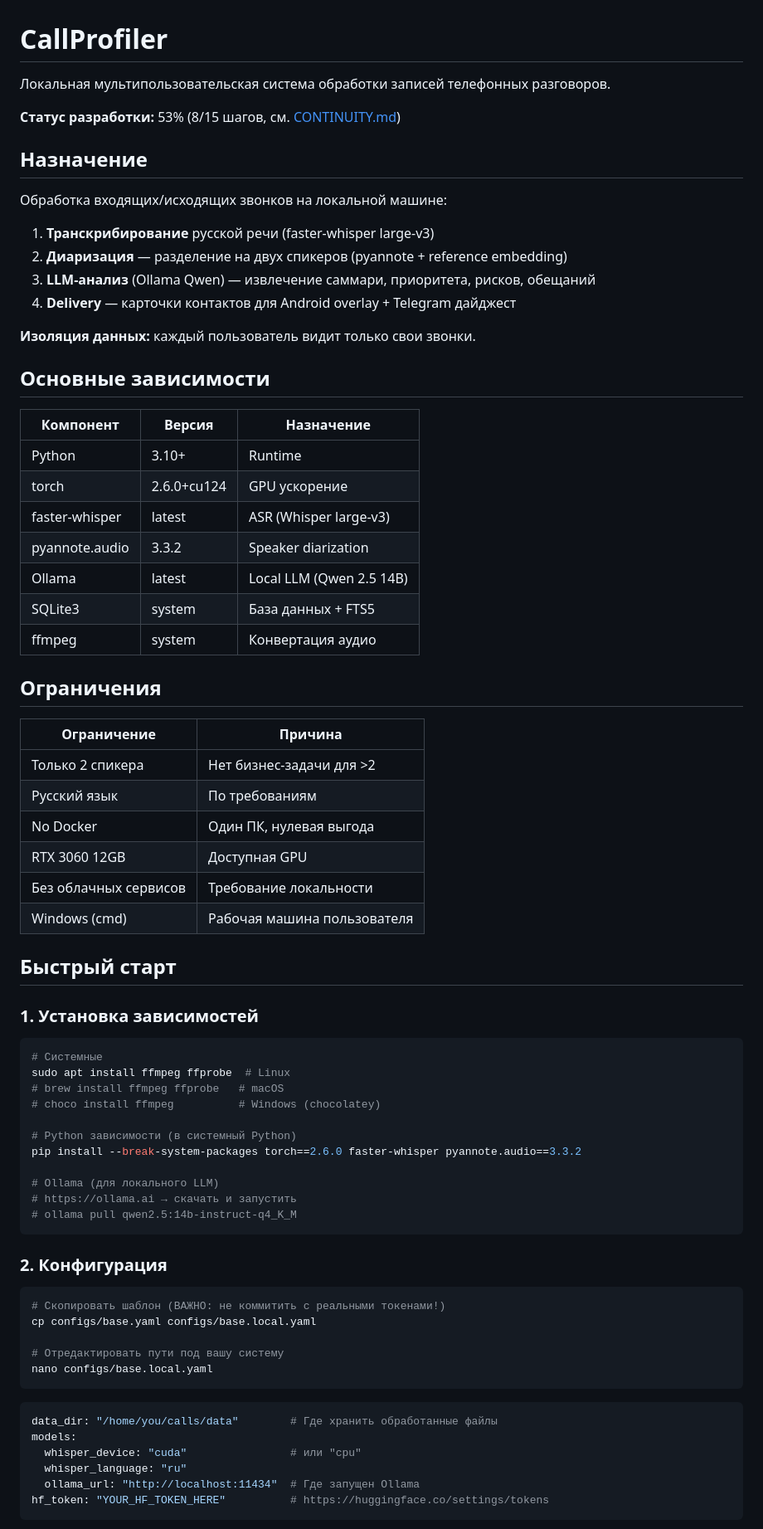
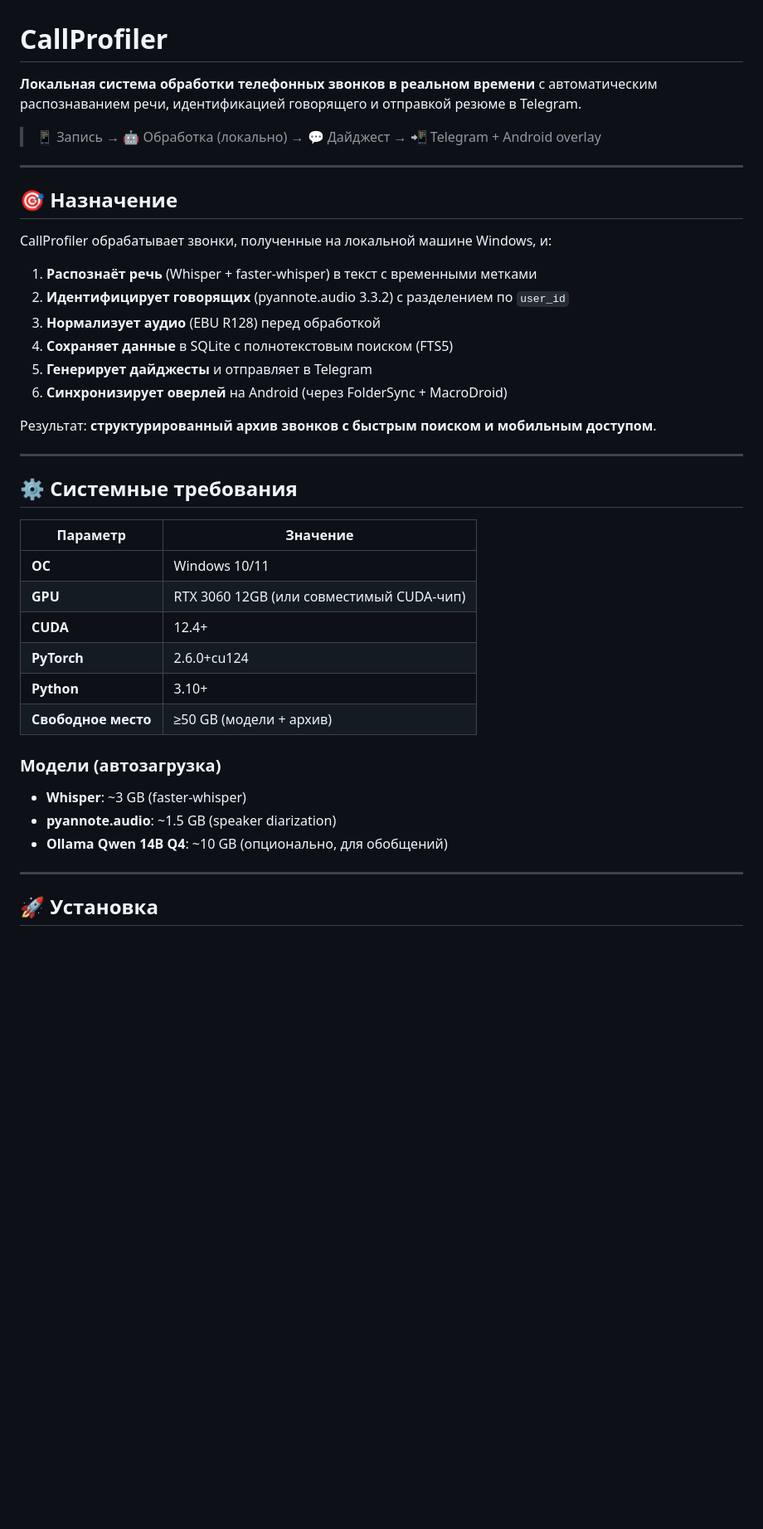
Before and after one commit to SergioTheFirst/callprofiler, a Markdown page: README.md, the part around one of its changes. Shown at 83% size. Rendered like a GitHub page; blank space fills up the shorter version.

````diff
--- a/README.md
+++ b/README.md
@@ -1,76 +1,44 @@
 # CallProfiler
 
-Локальная мультипользовательская система обработки записей телефонных разговоров.
+**Локальная система обработки телефонных звонков в реальном времени** с автоматическим распознаванием речи, идентификацией говорящего и отправкой резюме в Telegram.
 
-**Статус разработки:** 53% (8/15 шагов, см. [CONTINUITY.md](CONTINUITY.md))
+> 📱 Запись → 🤖 Обработка (локально) → 💬 Дайджест → 📲 Telegram + Android overlay
 
-## Назначение
+---
 
-Обработка входящих/исходящих звонков на локальной машине:
-1. **Транскрибирование** русской речи (faster-whisper large-v3)
-2. **Диаризация** — разделение на двух спикеров (pyannote + reference embedding)
-3. **LLM-анализ** (Ollama Qwen) — извлечение саммари, приоритета, рисков, обещаний
-4. **Delivery** — карточки контактов для Android overlay + Telegram дайджест
+## 🎯 Назначение
 
-**Изоляция данных:** каждый пользователь видит только свои звонки.
+CallProfiler обрабатывает звонки, полученные на локальной машине Windows, и:
 
-## Основные зависимости
+1. **Распознаёт речь** (Whisper + faster-whisper) в текст с временными метками
+2. **Идентифицирует говорящих** (pyannote.audio 3.3.2) с разделением по `user_id`
+3. **Нормализует аудио** (EBU R128) перед обработкой
+4. **Сохраняет данные** в SQLite с полнотекстовым поиском (FTS5)
+5. **Генерирует дайджесты** и отправляет в Telegram
+6. **Синхронизирует оверлей** на Android (через FolderSync + MacroDroid)
 
-| Компонент | Версия | Назначение |
-|-----------|--------|-----------|
-| Python | 3.10+ | Runtime |
-| torch | 2.6.0+cu124 | GPU ускорение |
-| faster-whisper | latest | ASR (Whisper large-v3) |
-| pyannote.audio | 3.3.2 | Speaker diarization |
-| Ollama | latest | Local LLM (Qwen 2.5 14B) |
-| SQLite3 | system | База данных + FTS5 |
-| ffmpeg | system | Конвертация аудио |
+Результат: **структурированный архив звонков с быстрым поиском и мобильным доступом**.
 
-## Ограничения
+---
 
-| Ограничение | Причина |
-|-------------|---------|
-| Только 2 спикера | Нет бизнес-задачи для >2 |
-| Русский язык | По требованиям |
-| No Docker | Один ПК, нулевая выгода |
-| RTX 3060 12GB | Доступная GPU |
-| Без облачных сервисов | Требование локальности |
-| Windows (cmd) | Рабочая машина пользователя |
+## ⚙️ Системные требования
 
-## Быстрый старт
+| Параметр | Значение |
+|----------|----------|
+| **ОС** | Windows 10/11 |
+| **GPU** | RTX 3060 12GB (или совместимый CUDA-чип) |
+| **CUDA** | 12.4+ |
+| **PyTorch** | 2.6.0+cu124 |
+| **Python** | 3.10+ |
+| **Свободное место** | ≥50 GB (модели + архив) |
 
-### 1. Установка зависимостей
+### Модели (автозагрузка)
 
-```bash
-# Системные
-sudo apt install ffmpeg ffprobe  # Linux
-# brew install ffmpeg ffprobe   # macOS
-# choco install ffmpeg          # Windows (chocolatey)
+- **Whisper**: ~3 GB (faster-whisper)
+- **pyannote.audio**: ~1.5 GB (speaker diarization)
+- **Ollama Qwen 14B Q4**: ~10 GB (опционально, для обобщений)
 
-# Python зависимости (в системный Python)
-pip install --break-system-packages torch==2.6.0 faster-whisper pyannote.audio==3.3.2
+---
 
-# Ollama (для локального LLM)
-# https://ollama.ai → скачать и запустить
-# ollama pull qwen2.5:14b-instruct-q4_K_M
-```
+## 🚀 Установка
 
-### 2. Конфигурация
-
-```bash
-# Скопировать шаблон (ВАЖНО: не коммитить с реальными токенами!)
-cp configs/base.yaml configs/base.local.yaml
-
-# Отредактировать пути под вашу систему
-nano configs/base.local.yaml
-```
-
-```yaml
-data_dir: "/home/you/calls/data"        # Где хранить обработанные файлы
-models:
-  whisper_device: "cuda"                # или "cpu"
-  whisper_language: "ru"
-  ollama_url: "http://localhost:11434"  # Где запущен Ollama
-hf_token: "YOUR_HF_TOKEN_HERE"          # https://huggingface.co/settings/tokens
-```
-
````
Also changed, not shown: other parts of README.md (+345 -188 lines).
